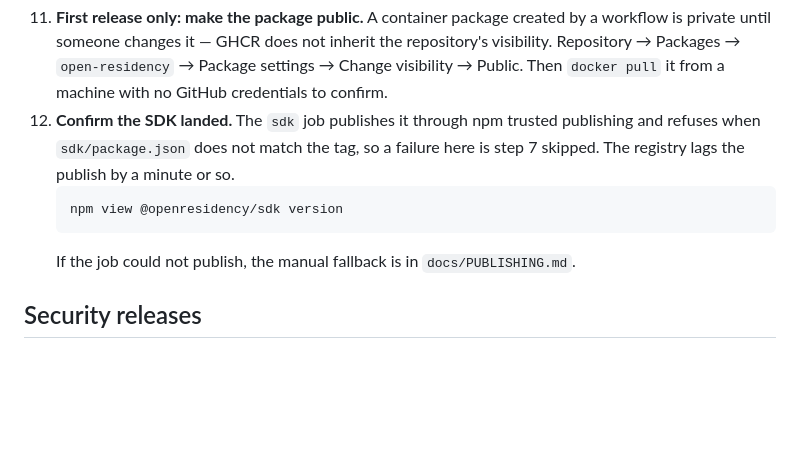
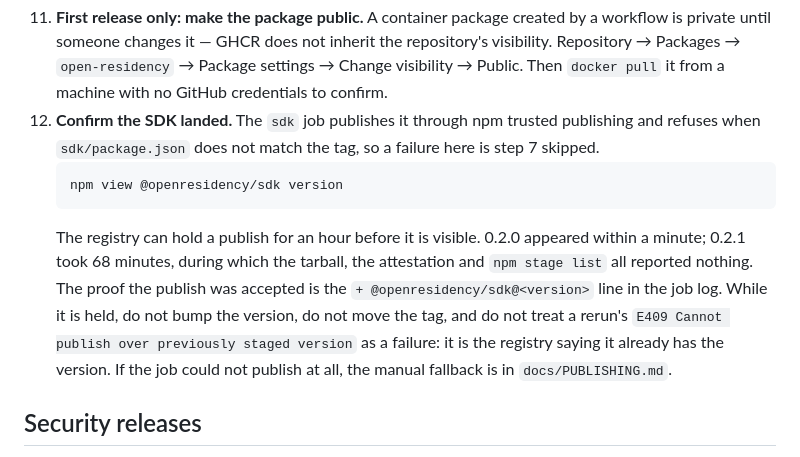
Before and after one commit to Harmonizedx/open-residency, a Markdown page: RELEASING.md, the part around the change. Rendered like a GitHub page; blank space fills up the shorter version.

Commit message:
docs(release): the registry can hold an SDK publish for an hour
Step 12 said the registry lags a minute or so. For 0.2.1 the publish was accepted at
13:36 UTC with a provenance statement, and the tarball, the attestation and
`npm stage list` reported nothing until 14:44; a rerun of the job was refused with
E409 "previously staged version". Nothing in that hour distinguished a held publish from
a failed one, and the reflex under that uncertainty is to bump the version or move the
tag, both of which would have been wrong. The step now says what the proof of acceptance
is and what not to do while waiting.

Signed-off-by: willyhxl <nonso@harmonizedx.com>

````diff
--- a/RELEASING.md
+++ b/RELEASING.md
@@ -109,11 +109,18 @@ this one.
     confirm.
 12. **Confirm the SDK landed.** The `sdk` job publishes it through npm trusted publishing
     and refuses when `sdk/package.json` does not match the tag, so a failure here is step 7
-    skipped. The registry lags the publish by a minute or so.
+    skipped.
     ```bash
     npm view @openresidency/sdk version
     ```
-    If the job could not publish, the manual fallback is in `docs/PUBLISHING.md`.
+    The registry can hold a publish for an hour before it is visible. 0.2.0 appeared within
+    a minute; 0.2.1 took 68 minutes, during which the tarball, the attestation and
+    `npm stage list` all reported nothing. The proof the publish was accepted is the
+    `+ @openresidency/sdk@<version>` line in the job log. While it is held, do not bump the
+    version, do not move the tag, and do not treat a rerun's
+    `E409 Cannot publish over previously staged version` as a failure: it is the registry
+    saying it already has the version. If the job could not publish at all, the manual
+    fallback is in `docs/PUBLISHING.md`.
 
 ## Security releases
 
````
